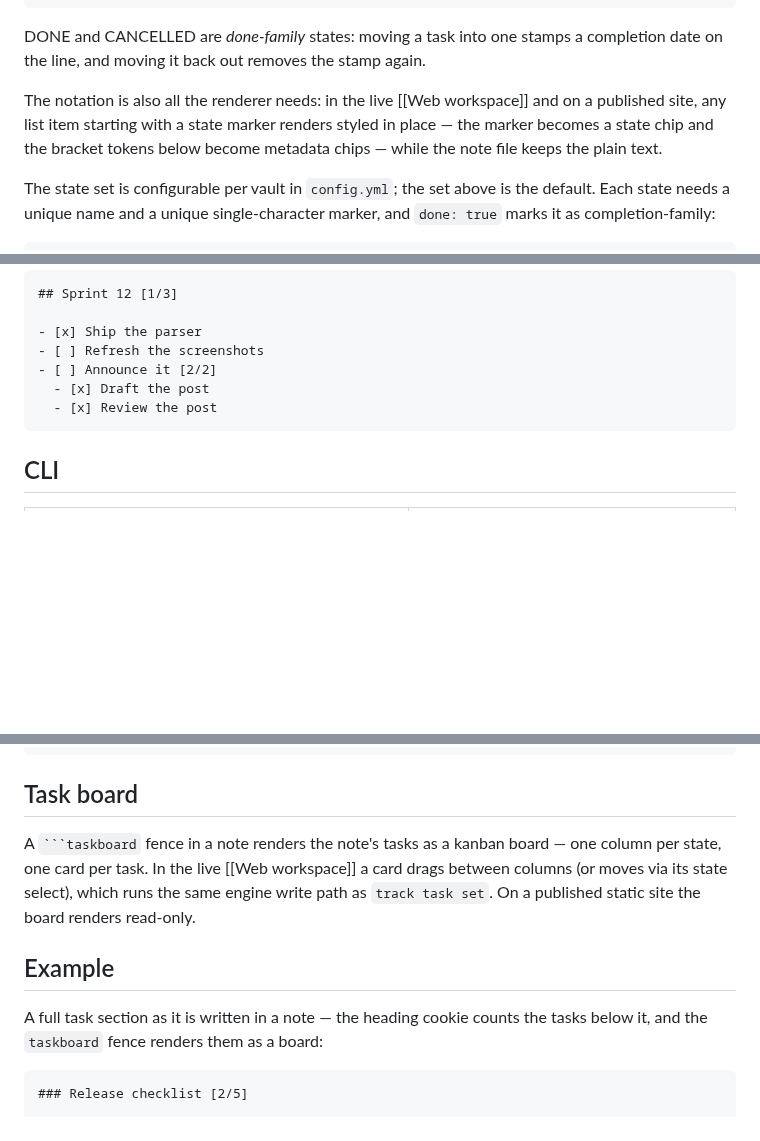
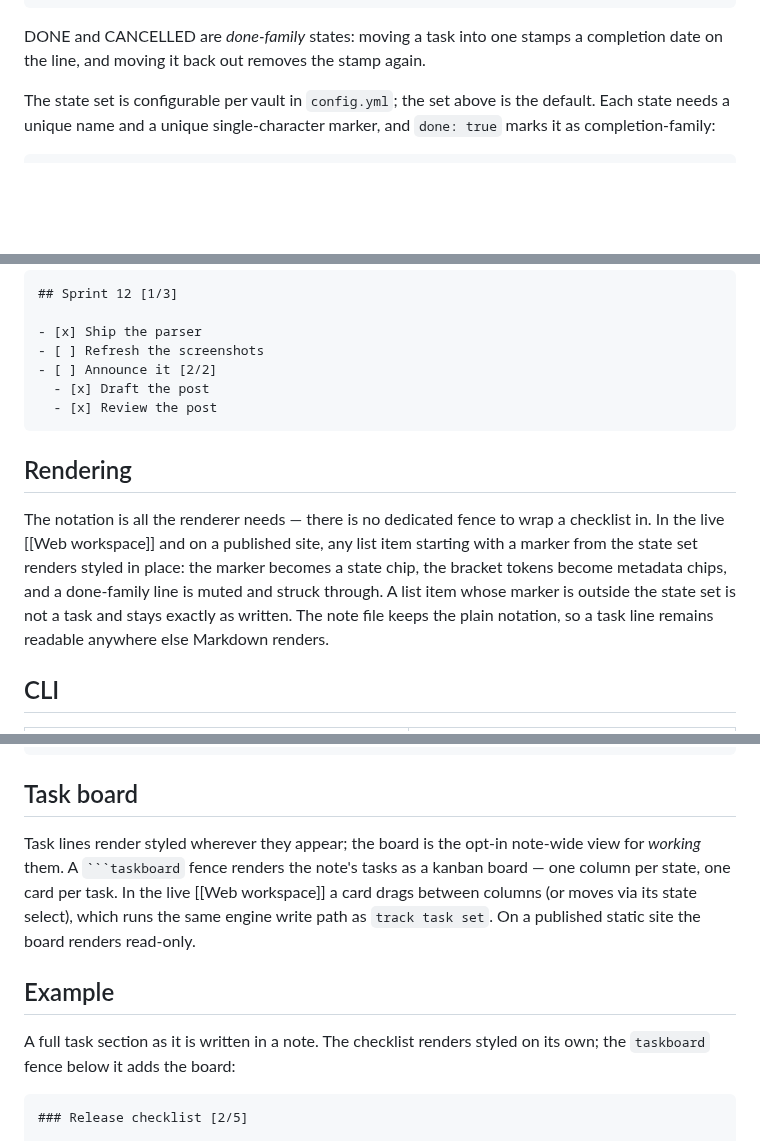
Before and after one commit to ttak0422/track, a Markdown page: docs/help/tasks.md, 3 parts joined by grey strips. GitHub-like rendering; blank space fills up the shorter version.

Commit message:
Rework the tasks help around fence-less rendering
Promote inline rendering to its own section — the notation is all the
renderer needs — and reframe the board fence as the opt-in view for
working states, not the way to get tasks displayed. Fix the ADR's
sidecar schema reference to v7 (renumbered when main shipped v5/v6).

Co-Authored-By: Claude Fable 5 <noreply@anthropic.com>

`````diff
--- a/docs/help/tasks.md
+++ b/docs/help/tasks.md
@@ -20,10 +20,6 @@ The character inside the brackets names the state (the Obsidian-style custom-che
 
 DONE and CANCELLED are *done-family* states: moving a task into one stamps a completion date on the
 line, and moving it back out removes the stamp again.
-
-The notation is also all the renderer needs: in the live [[Web workspace]] and on a published site,
-any list item starting with a state marker renders styled in place — the marker becomes a state chip
-and the bracket tokens below become metadata chips — while the note file keeps the plain text.
 
 The state set is configurable per vault in `config.yml`; the set above is the default. Each state
 needs a unique name and a unique single-character marker, and `done: true` marks it as
@@ -75,6 +71,15 @@ state, so the numbers never go stale.
   - [x] Review the post
 ```
 
+## Rendering
+
+The notation is all the renderer needs — there is no dedicated fence to wrap a checklist in. In the
+live [[Web workspace]] and on a published site, any list item starting with a marker from the state
+set renders styled in place: the marker becomes a state chip, the bracket tokens become metadata
+chips, and a done-family line is muted and struck through. A list item whose marker is outside the
+state set is not a task and stays exactly as written. The note file keeps the plain notation, so a
+task line remains readable anywhere else Markdown renders.
+
 ## CLI
 
 | Command | Purpose |
@@ -100,15 +105,16 @@ track tasks --overdue --sort priority
 
 ## Task board
 
-A ` ```taskboard ` fence in a note renders the note's tasks as a kanban board — one column per
-state, one card per task. In the live [[Web workspace]] a card drags between columns (or moves via
-its state select), which runs the same engine write path as `track task set`. On a published static
+Task lines render styled wherever they appear; the board is the opt-in note-wide view for *working*
+them. A ` ```taskboard ` fence renders the note's tasks as a kanban board — one column per state,
+one card per task. In the live [[Web workspace]] a card drags between columns (or moves via its
+state select), which runs the same engine write path as `track task set`. On a published static
 site the board renders read-only.
 
 ## Example
 
-A full task section as it is written in a note — the heading cookie counts the tasks below it, and
-the `taskboard` fence renders them as a board:
+A full task section as it is written in a note. The checklist renders styled on its own; the
+`taskboard` fence below it adds the board:
 
 ````md
 ### Release checklist [2/5]
`````
Also changed, not shown: docs/adr/0035-task-states-on-checkbox-lines.md (+1 -1 lines).
